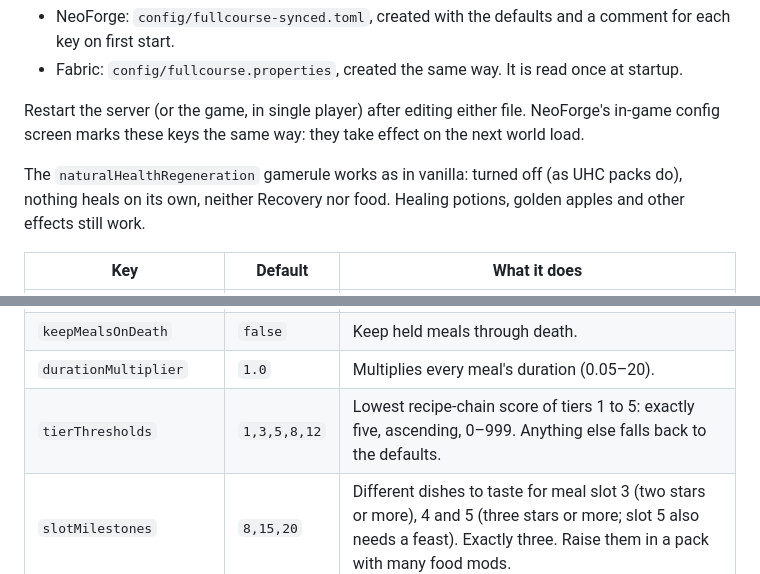
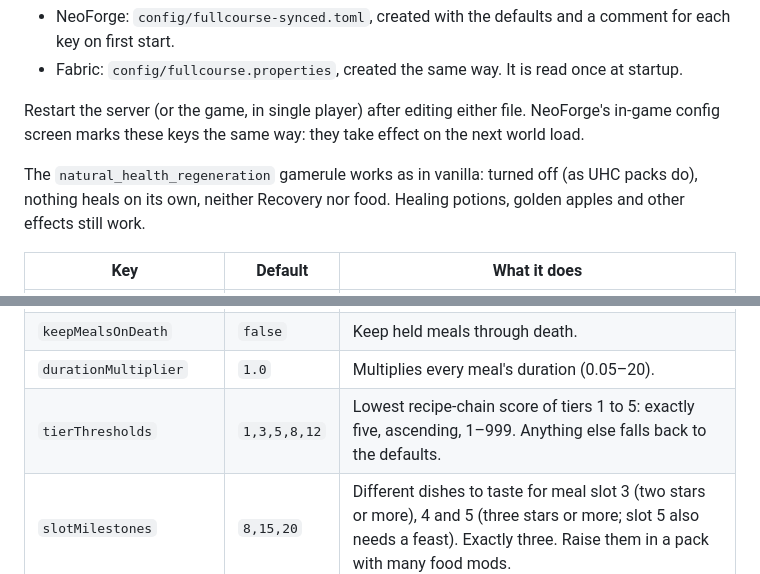
Before and after one commit to Panda-s-Workshop/full-course, a Markdown page: README.md, 2 parts joined by grey strips. GitHub-like rendering.

Commit message:
README: the gamerule's 26.3 id, and thresholds from 1

```diff
--- a/README.md
+++ b/README.md
@@ -34,7 +34,7 @@ slots always match the server.
 Restart the server (or the game, in single player) after editing either file. NeoForge's in-game config screen marks
 these keys the same way: they take effect on the next world load.
 
-The `naturalHealthRegeneration` gamerule works as in vanilla: turned off (as UHC packs do), nothing heals on its own,
+The `natural_health_regeneration` gamerule works as in vanilla: turned off (as UHC packs do), nothing heals on its own,
 neither Recovery nor food. Healing potions, golden apples and other effects still work.
 
 | Key | Default | What it does |
@@ -46,7 +46,7 @@ neither Recovery nor food. Healing potions, golden apples and other effects stil
 | `maxMealSlots` | `5` | The most meal slots a player can have (1–16). The Tasting Journal opens three past the starting slots; `/fullcourse unlock` can go up to this. |
 | `keepMealsOnDeath` | `false` | Keep held meals through death. |
 | `durationMultiplier` | `1.0` | Multiplies every meal's duration (0.05–20). |
-| `tierThresholds` | `1,3,5,8,12` | Lowest recipe-chain score of tiers 1 to 5: exactly five, ascending, 0–999. Anything else falls back to the defaults. |
+| `tierThresholds` | `1,3,5,8,12` | Lowest recipe-chain score of tiers 1 to 5: exactly five, ascending, 1–999. Anything else falls back to the defaults. |
 | `slotMilestones` | `8,15,20` | Different dishes to taste for meal slot 3 (two stars or more), 4 and 5 (three stars or more; slot 5 also needs a feast). Exactly three. Raise them in a pack with many food mods. |
 
 Each player also has three display settings of their own, which the server never sees: `config/fullcourse-client.toml`
```
